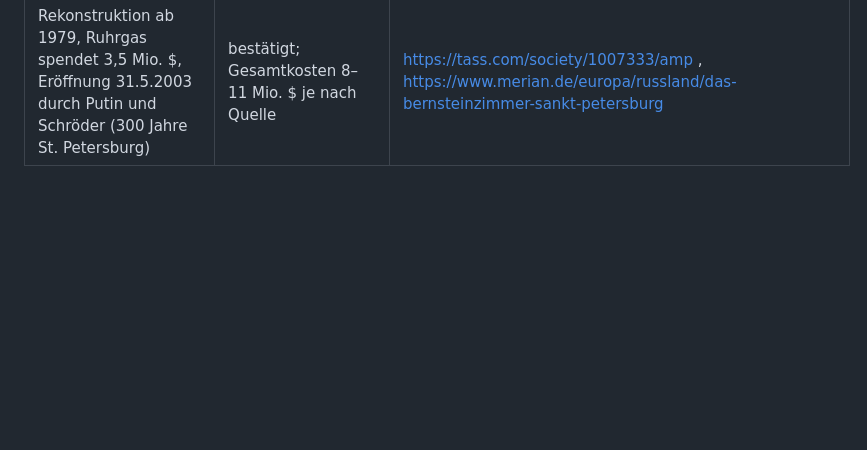
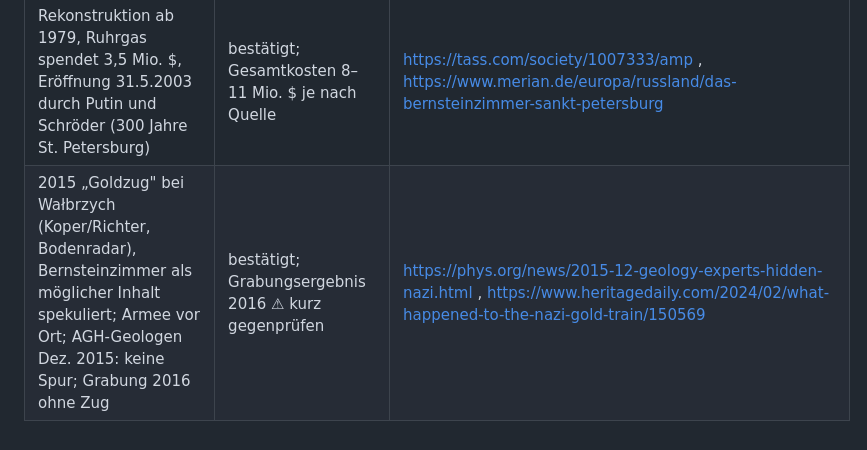
Before and after one commit to Pclhh88/delay-server.js, a Markdown page: projects/bernsteinzimmer/FAKTEN.md, the part around the change. GitHub-like rendering; blank space fills up the shorter version.

Commit message:
Bernsteinzimmer: add the 2015 'gold train' at Wałbrzych to theory 3
Co-Authored-By: Claude Opus 5.5 <noreply@anthropic.com>
Claude-Session: https://claude.ai/code/session_01ELWn3TvQSi69zCVub7W5Rc

```diff
--- a/projects/bernsteinzimmer/FAKTEN.md
+++ b/projects/bernsteinzimmer/FAKTEN.md
@@ -26,3 +26,4 @@ die mit ⚠ markierten Punkte noch einmal gegenprüfen.
 | Dziemiany: Genehmigung 1.7.2025, Radar-Anomalie, ehemaliger SS-Übungsplatz; Hinweis über Ex-Häftling, der es von Koch gehört haben will; kein Ergebnis bekannt | bestätigt (Stand Recherche) ⚠ vor Upload nach Ergebnis suchen | https://tvpworld.com/88333597/breakthrough-in-search-for-legendary-amber-room-polish-treasure-hunters-find-underground-anomaly- , https://euroweeklynews.com/2025/08/05/poland-approves-hunt-for-amber-room-treasure/ |
 | 1997 will ein Bremer Anwalt ein Florentiner Mosaik verkaufen (Besitzer: Sohn eines Wehrmachtssoldaten, Vater soll es beim Abbau 1941 genommen haben); dazu eine Kommode; 2000 an Russland zurückgegeben | bestätigt; Mosaik ging wohl schon vor Königsberg verloren | https://www.smithsonianmag.com/history/a-brief-history-of-the-amber-room-160940121/ , https://www.rferl.org/a/1084757.html , https://www.historyhit.com/facts-about-the-lost-amber-room/ |
 | Rekonstruktion ab 1979, Ruhrgas spendet 3,5 Mio. $, Eröffnung 31.5.2003 durch Putin und Schröder (300 Jahre St. Petersburg) | bestätigt; Gesamtkosten 8–11 Mio. $ je nach Quelle | https://tass.com/society/1007333/amp , https://www.merian.de/europa/russland/das-bernsteinzimmer-sankt-petersburg |
+| 2015 „Goldzug" bei Wałbrzych (Koper/Richter, Bodenradar), Bernsteinzimmer als möglicher Inhalt spekuliert; Armee vor Ort; AGH-Geologen Dez. 2015: keine Spur; Grabung 2016 ohne Zug | bestätigt; Grabungsergebnis 2016 ⚠ kurz gegenprüfen | https://phys.org/news/2015-12-geology-experts-hidden-nazi.html , https://www.heritagedaily.com/2024/02/what-happened-to-the-nazi-gold-train/150569 |
```
Also changed, not shown: 1 other file.
